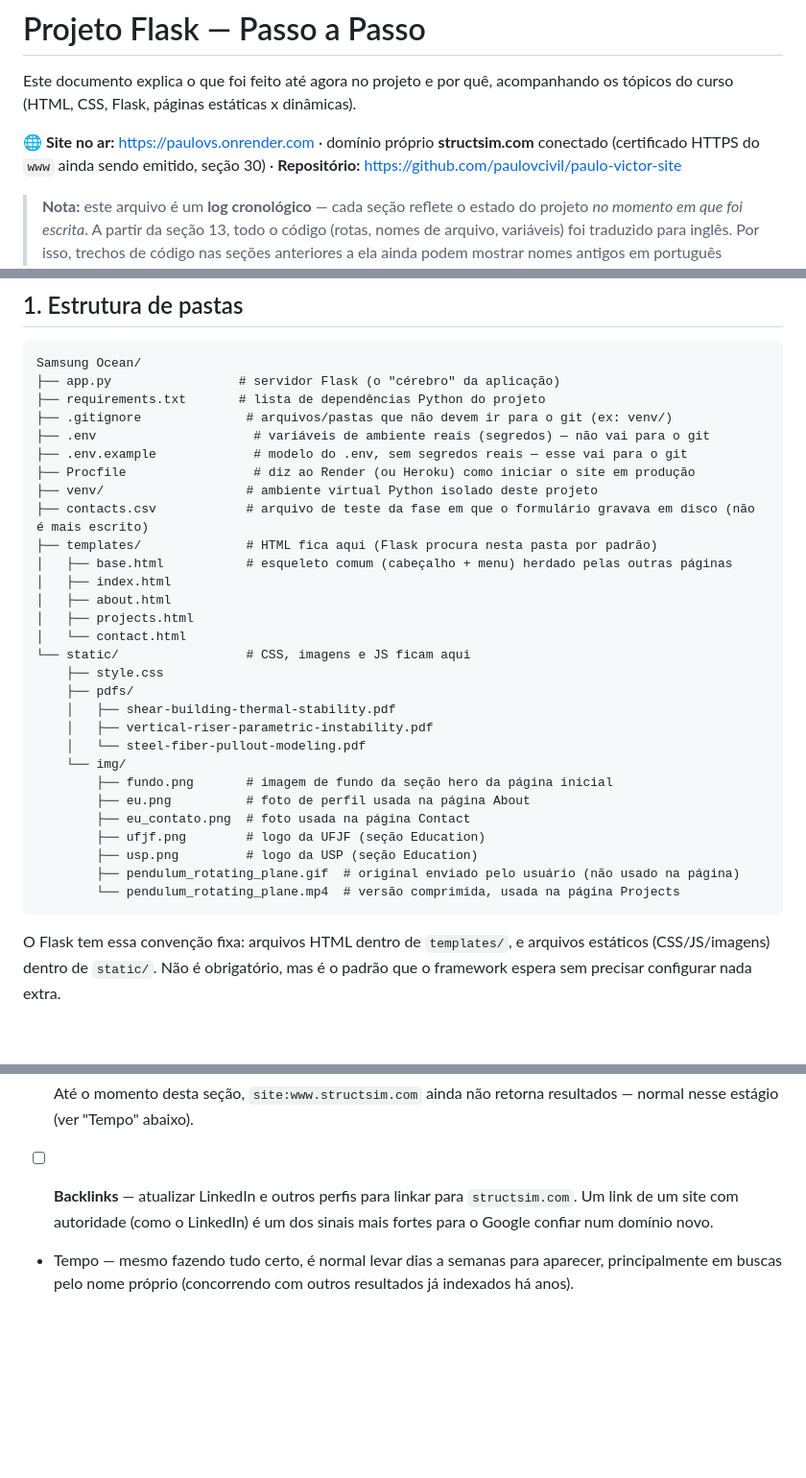
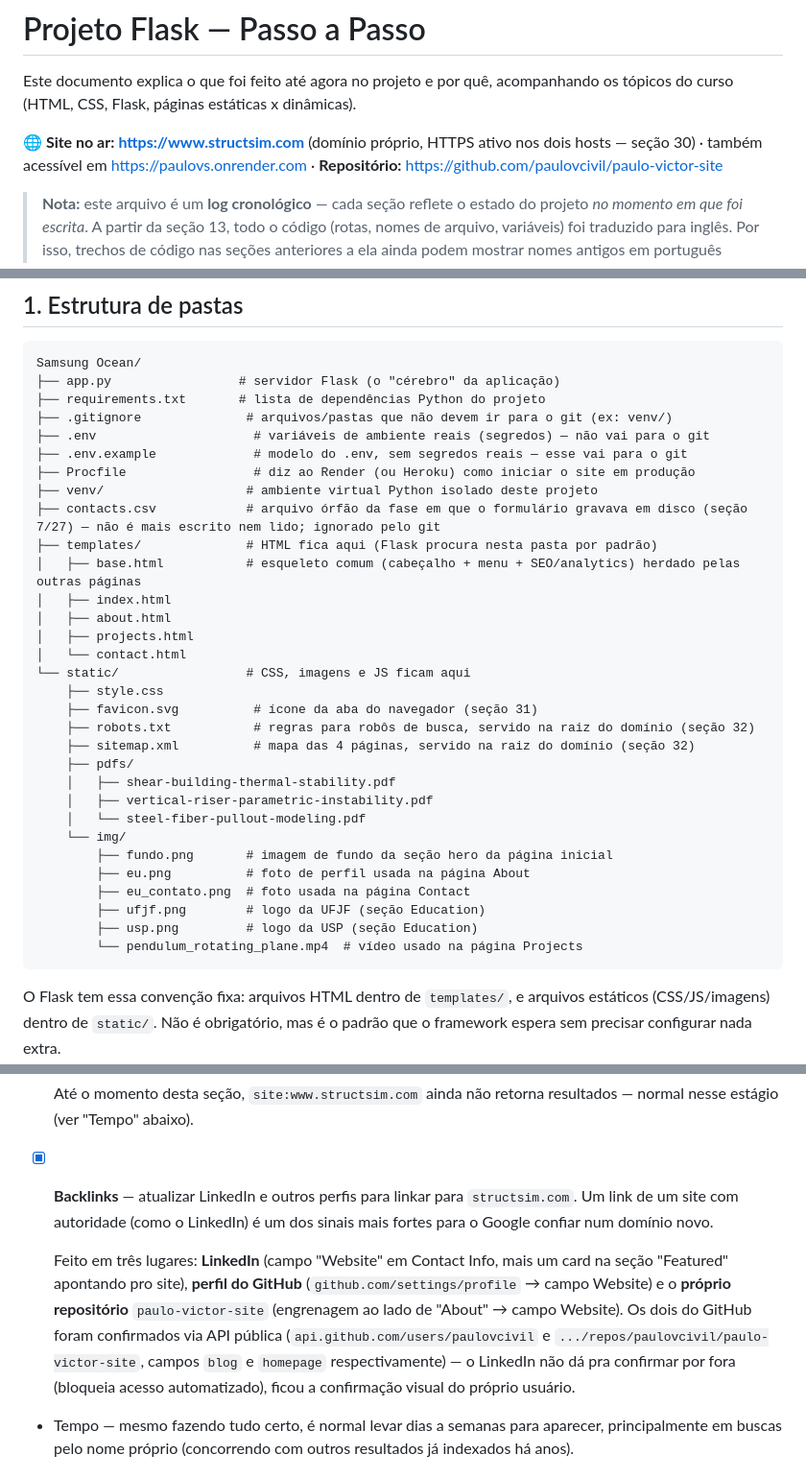
Before and after one commit to paulovcivil/paulo-victor-site, a Markdown page: PASSO-A-PASSO.md, 3 parts joined by grey strips. Shown at 96% size. Drawn GitHub-style; blank space fills up the shorter version.

Commit message:
Audit and reconcile PASSO-A-PASSO.md with actual project state
- Header: SSL was pending on www.structsim.com when written; both
  hosts have been live and verified for a while now.
- Section 1 (folder structure): was missing favicon.svg, robots.txt
  and sitemap.xml, and still listed a .gif that no longer exists.
- Section 32: backlinks (LinkedIn, GitHub profile, GitHub repo) were
  done but never documented — added and checked off.

No code changes; verified against git log, current file tree and a
live smoke test of structsim.com before editing.

Co-Authored-By: Claude Sonnet 5 <noreply@anthropic.com>

````diff
--- a/PASSO-A-PASSO.md
+++ b/PASSO-A-PASSO.md
@@ -2,7 +2,7 @@
 
 Este documento explica o que foi feito até agora no projeto e por quê, acompanhando os tópicos do curso (HTML, CSS, Flask, páginas estáticas x dinâmicas).
 
-**🌐 Site no ar:** https://paulovs.onrender.com &middot; domínio próprio **structsim.com** conectado (certificado HTTPS do `www` ainda sendo emitido, seção 30) &middot; **Repositório:** https://github.com/paulovcivil/paulo-victor-site
+**🌐 Site no ar:** **https://www.structsim.com** (domínio próprio, HTTPS ativo nos dois hosts — seção 30) &middot; também acessível em https://paulovs.onrender.com &middot; **Repositório:** https://github.com/paulovcivil/paulo-victor-site
 
 > **Nota:** este arquivo é um **log cronológico** — cada seção reflete o estado do projeto *no momento em que foi escrita*. A partir da seção 13, todo o código (rotas, nomes de arquivo, variáveis) foi traduzido para inglês. Por isso, trechos de código nas seções anteriores a ela ainda podem mostrar nomes antigos em português (`/sobre`, `sobre.html`, `dados`, etc.) — são registro histórico das decisões tomadas naquele passo, não o estado atual do código. Para ver o estado atual, veja a seção 1 (estrutura de pastas, sempre mantida atualizada) e a seção 13.
 
@@ -17,15 +17,18 @@ Samsung Ocean/
 ├── .env.example             # modelo do .env, sem segredos reais — esse vai para o git
 ├── Procfile                 # diz ao Render (ou Heroku) como iniciar o site em produção
 ├── venv/                   # ambiente virtual Python isolado deste projeto
-├── contacts.csv            # arquivo de teste da fase em que o formulário gravava em disco (não é mais escrito)
+├── contacts.csv            # arquivo órfão da fase em que o formulário gravava em disco (seção 7/27) — não é mais escrito nem lido; ignorado pelo git
 ├── templates/              # HTML fica aqui (Flask procura nesta pasta por padrão)
-│   ├── base.html           # esqueleto comum (cabeçalho + menu) herdado pelas outras páginas
+│   ├── base.html           # esqueleto comum (cabeçalho + menu + SEO/analytics) herdado pelas outras páginas
 │   ├── index.html
 │   ├── about.html
 │   ├── projects.html
 │   └── contact.html
 └── static/                 # CSS, imagens e JS ficam aqui
     ├── style.css
+    ├── favicon.svg          # ícone da aba do navegador (seção 31)
+    ├── robots.txt           # regras para robôs de busca, servido na raiz do domínio (seção 32)
+    ├── sitemap.xml          # mapa das 4 páginas, servido na raiz do domínio (seção 32)
     ├── pdfs/
     │   ├── shear-building-thermal-stability.pdf
     │   ├── vertical-riser-parametric-instability.pdf
@@ -36,8 +39,7 @@ Samsung Ocean/
         ├── eu_contato.png  # foto usada na página Contact
         ├── ufjf.png        # logo da UFJF (seção Education)
         ├── usp.png         # logo da USP (seção Education)
-        ├── pendulum_rotating_plane.gif  # original enviado pelo usuário (não usado na página)
-        └── pendulum_rotating_plane.mp4  # versão comprimida, usada na página Projects
+        └── pendulum_rotating_plane.mp4  # vídeo usado na página Projects
 ```
 
 O Flask tem essa convenção fixa: arquivos HTML dentro de `templates/`, e arquivos estáticos (CSS/JS/imagens) dentro de `static/`. Não é obrigatório, mas é o padrão que o framework espera sem precisar configurar nada extra.
@@ -948,7 +950,9 @@ No `base.html`:
   Propriedade de **domínio** (`structsim.com`, cobre `www`/`http`/`https` de uma vez) verificada via registro **TXT** no DNS do Namecheap (`google-site-verification=...`, confirmado propagado por `nslookup`). Sitemap submetido e as 4 URLs enviadas para indexação manual pela ferramenta de Inspeção de URL. Em `www.structsim.com/sitemap.xml` ainda havia uma inconsistência — as URLs tinham sido escritas sem `www`, mas o domínio raiz **redireciona (301)** para `www.structsim.com` (confirmado com `curl`) — corrigido em todas as tags (canonical, Open Graph, `robots.txt`, `sitemap.xml`) para usar `www.structsim.com`, que é a URL real servida.
 
   Até o momento desta seção, `site:www.structsim.com` ainda não retorna resultados — normal nesse estágio (ver "Tempo" abaixo).
-- [ ] **Backlinks** — atualizar LinkedIn e outros perfis para linkar para `structsim.com`. Um link de um site com autoridade (como o LinkedIn) é um dos sinais mais fortes para o Google confiar num domínio novo.
+- [x] **Backlinks** — atualizar LinkedIn e outros perfis para linkar para `structsim.com`. Um link de um site com autoridade (como o LinkedIn) é um dos sinais mais fortes para o Google confiar num domínio novo.
+
+  Feito em três lugares: **LinkedIn** (campo "Website" em Contact Info, mais um card na seção "Featured" apontando pro site), **perfil do GitHub** (`github.com/settings/profile` → campo Website) e o **próprio repositório** `paulo-victor-site` (engrenagem ao lado de "About" → campo Website). Os dois do GitHub foram confirmados via API pública (`api.github.com/users/paulovcivil` e `.../repos/paulovcivil/paulo-victor-site`, campos `blog` e `homepage` respectivamente) — o LinkedIn não dá pra confirmar por fora (bloqueia acesso automatizado), ficou a confirmação visual do próprio usuário.
 - Tempo — mesmo fazendo tudo certo, é normal levar dias a semanas para aparecer, principalmente em buscas pelo nome próprio (concorrendo com outros resultados já indexados há anos).
 
 ## 33. Notificação por e-mail no formulário de contato
````
